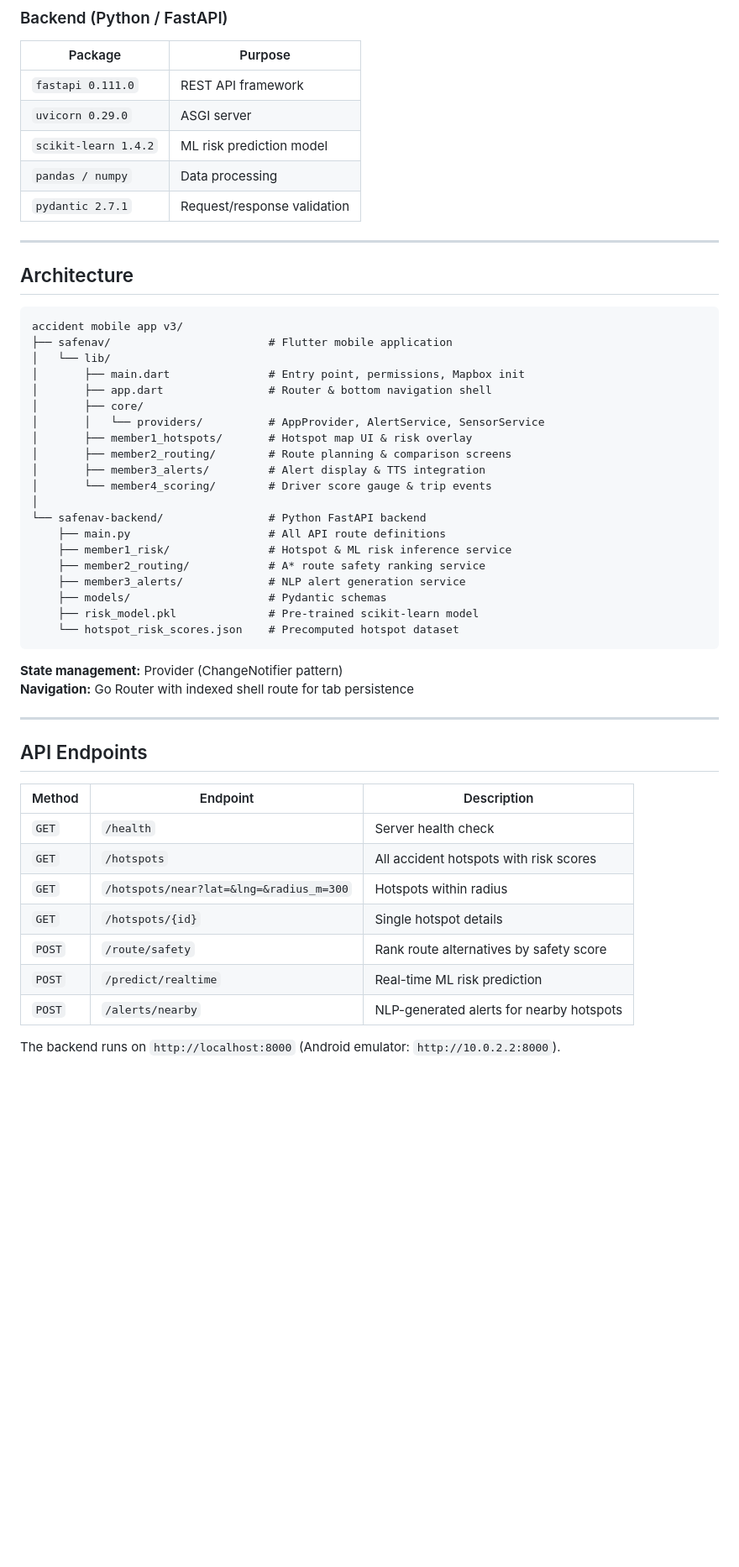
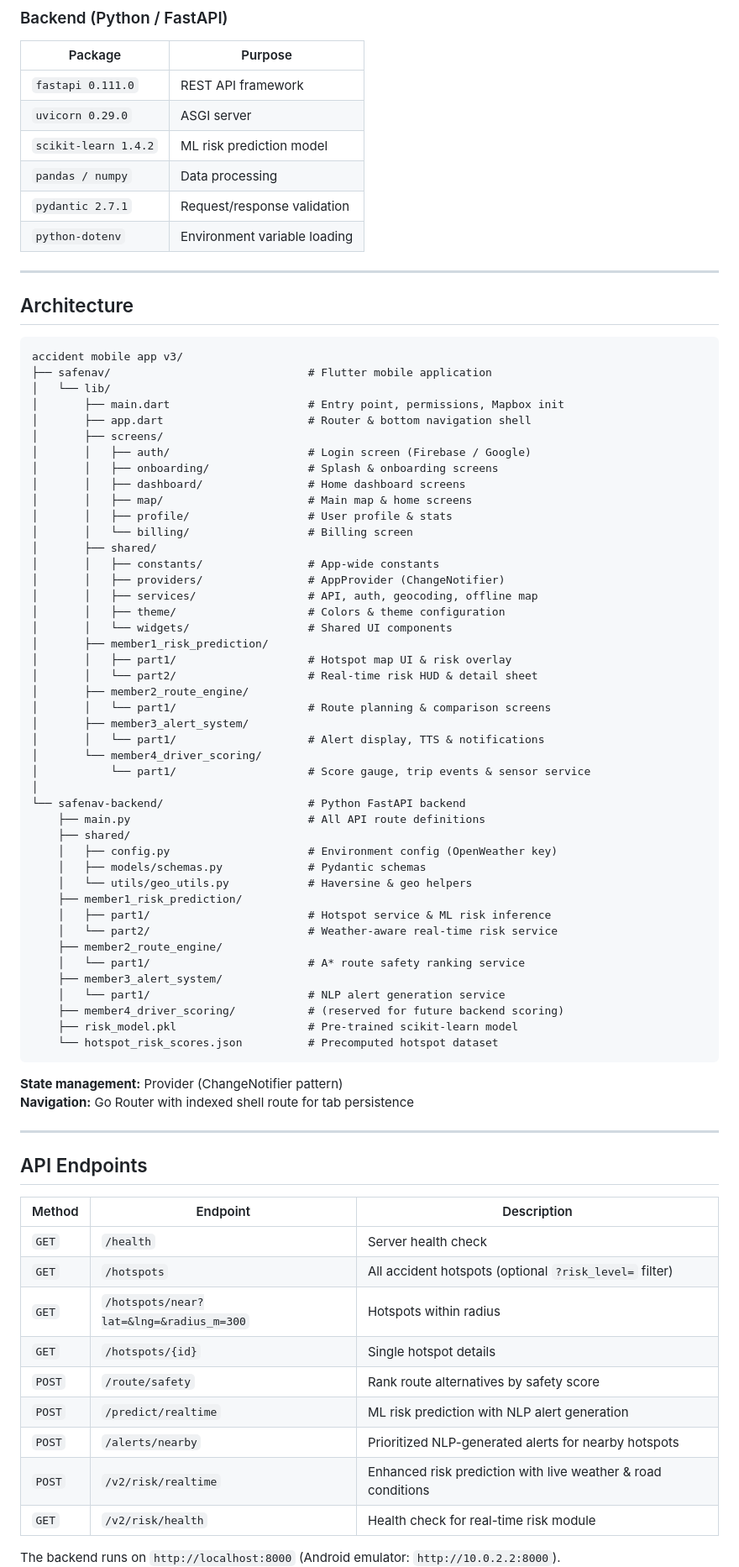
Before and after one commit to akash-de-alwis/R26-IT-048, a Markdown page: README.md, the part around one of its changes. Shown at 84% size. GitHub-like rendering; blank space fills up the shorter version.

Commit message:
Update README.md to enhance feature descriptions and add new modules for authentication and onboarding

````diff
--- a/README.md
+++ b/README.md
@@ -52,6 +72,7 @@ A mobile application that helps drivers navigate safely by detecting accident ho
 | `scikit-learn 1.4.2` | ML risk prediction model |
 | `pandas / numpy` | Data processing |
 | `pydantic 2.7.1` | Request/response validation |
+| `python-dotenv` | Environment variable loading |
 
 ---
 
@@ -59,25 +80,49 @@ A mobile application that helps drivers navigate safely by detecting accident ho
 
 ```
 accident mobile app v3/
-├── safenav/                        # Flutter mobile application
+├── safenav/                              # Flutter mobile application
 │   └── lib/
-│       ├── main.dart               # Entry point, permissions, Mapbox init
-│       ├── app.dart                # Router & bottom navigation shell
-│       ├── core/
-│       │   └── providers/          # AppProvider, AlertService, SensorService
-│       ├── member1_hotspots/       # Hotspot map UI & risk overlay
-│       ├── member2_routing/        # Route planning & comparison screens
-│       ├── member3_alerts/         # Alert display & TTS integration
-│       └── member4_scoring/        # Driver score gauge & trip events
+│       ├── main.dart                     # Entry point, permissions, Mapbox init
+│       ├── app.dart                      # Router & bottom navigation shell
+│       ├── screens/
+│       │   ├── auth/                     # Login screen (Firebase / Google)
+│       │   ├── onboarding/               # Splash & onboarding screens
+│       │   ├── dashboard/                # Home dashboard screens
+│       │   ├── map/                      # Main map & home screens
+│       │   ├── profile/                  # User profile & stats
+│       │   └── billing/                  # Billing screen
+│       ├── shared/
+│       │   ├── constants/                # App-wide constants
+│       │   ├── providers/                # AppProvider (ChangeNotifier)
+│       │   ├── services/                 # API, auth, geocoding, offline map
+│       │   ├── theme/                    # Colors & theme configuration
+│       │   └── widgets/                  # Shared UI components
+│       ├── member1_risk_prediction/
+│       │   ├── part1/                    # Hotspot map UI & risk overlay
+│       │   └── part2/                    # Real-time risk HUD & detail sheet
+│       ├── member2_route_engine/
+│       │   └── part1/                    # Route planning & comparison screens
+│       ├── member3_alert_system/
+│       │   └── part1/                    # Alert display, TTS & notifications
+│       └── member4_driver_scoring/
+│           └── part1/                    # Score gauge, trip events & sensor service
 │
-└── safenav-backend/                # Python FastAPI backend
-    ├── main.py                     # All API route definitions
-    ├── member1_risk/               # Hotspot & ML risk inference service
-    ├── member2_routing/            # A* route safety ranking service
-    ├── member3_alerts/             # NLP alert generation service
-    ├── models/                     # Pydantic schemas
-    ├── risk_model.pkl              # Pre-trained scikit-learn model
-    └── hotspot_risk_scores.json    # Precomputed hotspot dataset
+└── safenav-backend/                      # Python FastAPI backend
+    ├── main.py                           # All API route definitions
+    ├── shared/
+    │   ├── config.py                     # Environment config (OpenWeather key)
+    │   ├── models/schemas.py             # Pydantic schemas
+    │   └── utils/geo_utils.py            # Haversine & geo helpers
+    ├── member1_risk_prediction/
+    │   ├── part1/                        # Hotspot service & ML risk inference
+    │   └── part2/                        # Weather-aware real-time risk service
+    ├── member2_route_engine/
+    │   └── part1/                        # A* route safety ranking service
+    ├── member3_alert_system/
+    │   └── part1/                        # NLP alert generation service
+    ├── member4_driver_scoring/           # (reserved for future backend scoring)
+    ├── risk_model.pkl                    # Pre-trained scikit-learn model
+    └── hotspot_risk_scores.json          # Precomputed hotspot dataset
 ```
 
 **State management:** Provider (ChangeNotifier pattern)
@@ -90,11 +135,13 @@ accident mobile app v3/
 | Method | Endpoint | Description |
 |--------|----------|-------------|
 | `GET` | `/health` | Server health check |
-| `GET` | `/hotspots` | All accident hotspots with risk scores |
+| `GET` | `/hotspots` | All accident hotspots (optional `?risk_level=` filter) |
 | `GET` | `/hotspots/near?lat=&lng=&radius_m=300` | Hotspots within radius |
 | `GET` | `/hotspots/{id}` | Single hotspot details |
 | `POST` | `/route/safety` | Rank route alternatives by safety score |
-| `POST` | `/predict/realtime` | Real-time ML risk prediction |
-| `POST` | `/alerts/nearby` | NLP-generated alerts for nearby hotspots |
+| `POST` | `/predict/realtime` | ML risk prediction with NLP alert generation |
+| `POST` | `/alerts/nearby` | Prioritized NLP-generated alerts for nearby hotspots |
+| `POST` | `/v2/risk/realtime` | Enhanced risk prediction with live weather & road conditions |
+| `GET` | `/v2/risk/health` | Health check for real-time risk module |
 
 The backend runs on `http://localhost:8000` (Android emulator: `http://10.0.2.2:8000`).
````
Also changed, not shown: other parts of README.md (+50 -18 lines).
